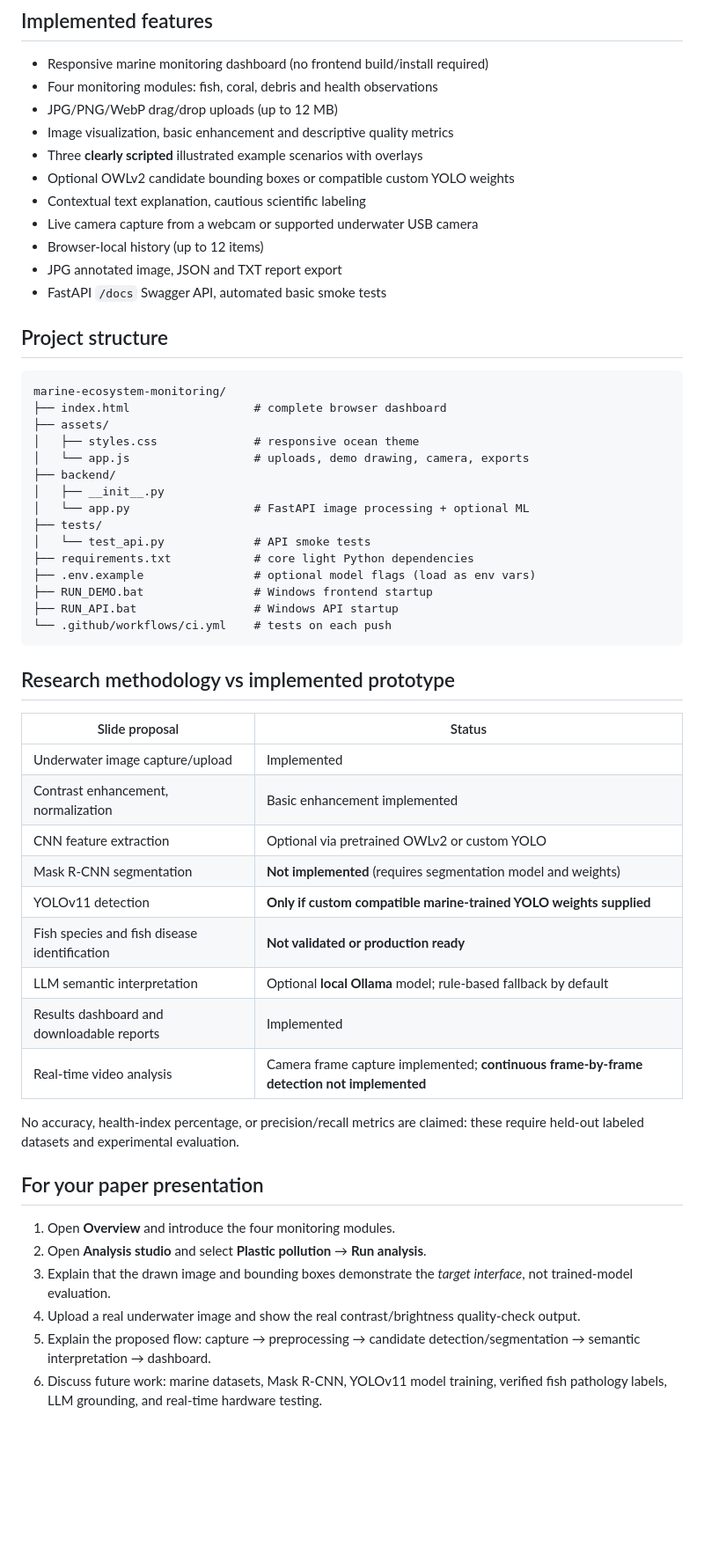
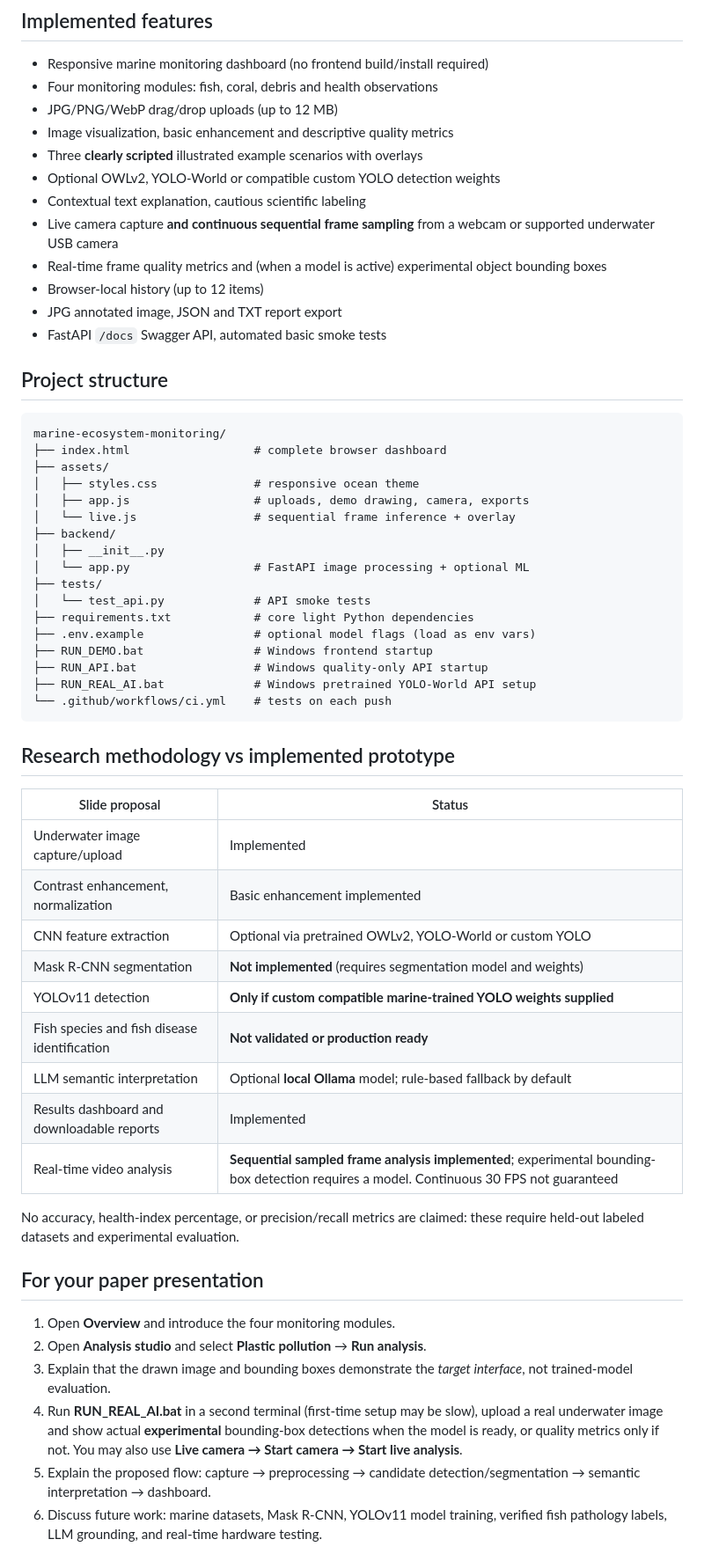
Before and after one commit to rassika06/marine-ecosystem-monitoring, a Markdown page: README.md, the part around one of its changes. Shown at 88% size. GitHub-like rendering; blank space fills up the shorter version.

Commit message:
Document updated real-time workflow and honest YOLO-World limits

````diff
--- a/README.md
+++ b/README.md
@@ -71,9 +91,10 @@ API documentation: http://localhost:8000/docs
 - JPG/PNG/WebP drag/drop uploads (up to 12 MB)
 - Image visualization, basic enhancement and descriptive quality metrics
 - Three **clearly scripted** illustrated example scenarios with overlays
-- Optional OWLv2 candidate bounding boxes or compatible custom YOLO weights
+- Optional OWLv2, YOLO-World or compatible custom YOLO detection weights
 - Contextual text explanation, cautious scientific labeling
-- Live camera capture from a webcam or supported underwater USB camera
+- Live camera capture **and continuous sequential frame sampling** from a webcam or supported underwater USB camera
+- Real-time frame quality metrics and (when a model is active) experimental object bounding boxes
 - Browser-local history (up to 12 items)
 - JPG annotated image, JSON and TXT report export
 - FastAPI `/docs` Swagger API, automated basic smoke tests
@@ -85,7 +106,8 @@ marine-ecosystem-monitoring/
 ├── index.html                  # complete browser dashboard
 ├── assets/
 │   ├── styles.css              # responsive ocean theme
-│   └── app.js                  # uploads, demo drawing, camera, exports
+│   ├── app.js                  # uploads, demo drawing, camera, exports
+│   └── live.js                 # sequential frame inference + overlay
 ├── backend/
 │   ├── __init__.py
 │   └── app.py                  # FastAPI image processing + optional ML
@@ -94,7 +116,8 @@ marine-ecosystem-monitoring/
 ├── requirements.txt            # core light Python dependencies
 ├── .env.example                # optional model flags (load as env vars)
 ├── RUN_DEMO.bat                # Windows frontend startup
-├── RUN_API.bat                 # Windows API startup
+├── RUN_API.bat                 # Windows quality-only API startup
+├── RUN_REAL_AI.bat             # Windows pretrained YOLO-World API setup
 └── .github/workflows/ci.yml    # tests on each push
 ```
 
@@ -104,13 +127,13 @@ marine-ecosystem-monitoring/
 |---|---|
 | Underwater image capture/upload | Implemented |
 | Contrast enhancement, normalization | Basic enhancement implemented |
-| CNN feature extraction | Optional via pretrained OWLv2 or custom YOLO |
+| CNN feature extraction | Optional via pretrained OWLv2, YOLO-World or custom YOLO |
 | Mask R-CNN segmentation | **Not implemented** (requires segmentation model and weights) |
 | YOLOv11 detection | **Only if custom compatible marine-trained YOLO weights supplied** |
 | Fish species and fish disease identification | **Not validated or production ready** |
 | LLM semantic interpretation | Optional **local Ollama** model; rule-based fallback by default |
 | Results dashboard and downloadable reports | Implemented |
-| Real-time video analysis | Camera frame capture implemented; **continuous frame-by-frame detection not implemented** |
+| Real-time video analysis | **Sequential sampled frame analysis implemented**; experimental bounding-box detection requires a model. Continuous 30 FPS not guaranteed |
 
 No accuracy, health-index percentage, or precision/recall metrics are claimed: these require held-out labeled datasets and experimental evaluation.
 
@@ -119,7 +142,7 @@ No accuracy, health-index percentage, or precision/recall metrics are claimed: t
 1. Open **Overview** and introduce the four monitoring modules.
 2. Open **Analysis studio** and select **Plastic pollution** → **Run analysis**.
 3. Explain that the drawn image and bounding boxes demonstrate the *target interface*, not trained-model evaluation.
-4. Upload a real underwater image and show the real contrast/brightness quality-check output.
+4. Run **RUN_REAL_AI.bat** in a second terminal (first-time setup may be slow), upload a real underwater image and show actual **experimental** bounding-box detections when the model is ready, or quality metrics only if not. You may also use **Live camera → Start camera → Start live analysis**.
 5. Explain the proposed flow: capture → preprocessing → candidate detection/segmentation → semantic interpretation → dashboard.
 6. Discuss future work: marine datasets, Mask R-CNN, YOLOv11 model training, verified fish pathology labels, LLM grounding, and real-time hardware testing.
 
````
Also changed, not shown: other parts of README.md (+20 -0 lines).
